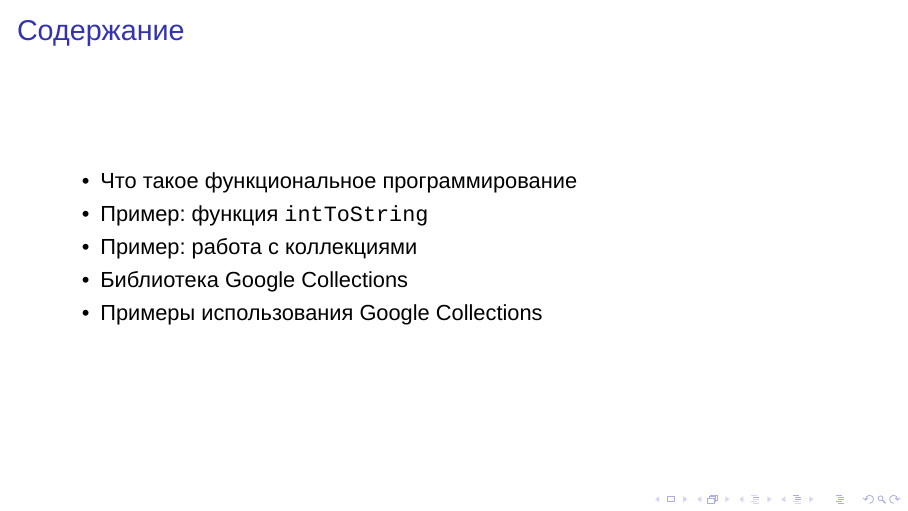
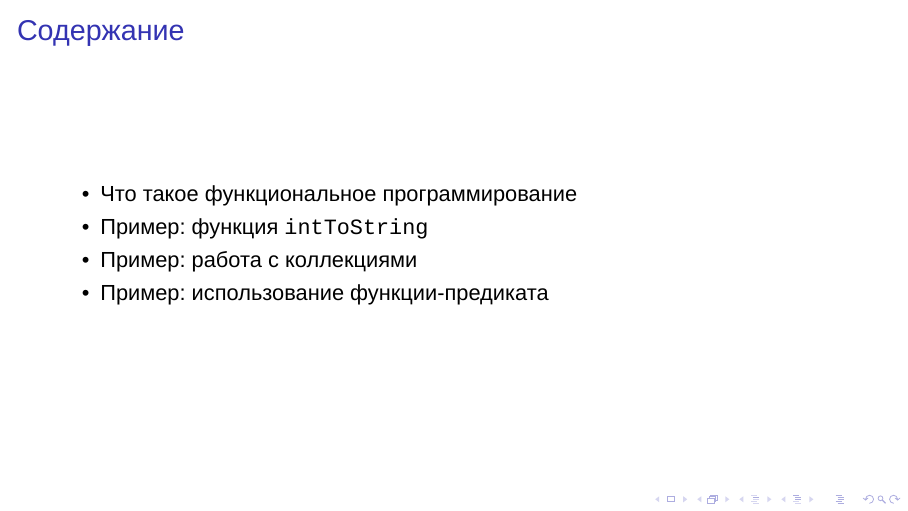
Before and after one commit to Cegeria/java_uni, LaTeX slides (pres/tex/pres.tex): page 2 of 12. Compiled offline with XeLaTeX; a missing font is replaced by an installed copy or a similar font.

Commit message:
Применения функционального стиля в языке Java

```diff
--- a/pres/tex/pres.tex
+++ b/pres/tex/pres.tex
@@ -32,8 +32,7 @@
 		\item Что такое функциональное программирование
 		\item Пример: функция \texttt{intToString}
 		\item Пример: работа с коллекциями
-		\item Библиотека Google Collections
-		\item Примеры использования Google Collections
+		\item Пример: использование функции-предиката
 	\end{itemize}
 \end{frame}
 
```
Also changed, not shown: pres/tex/pres.pdf, 1 other file.
